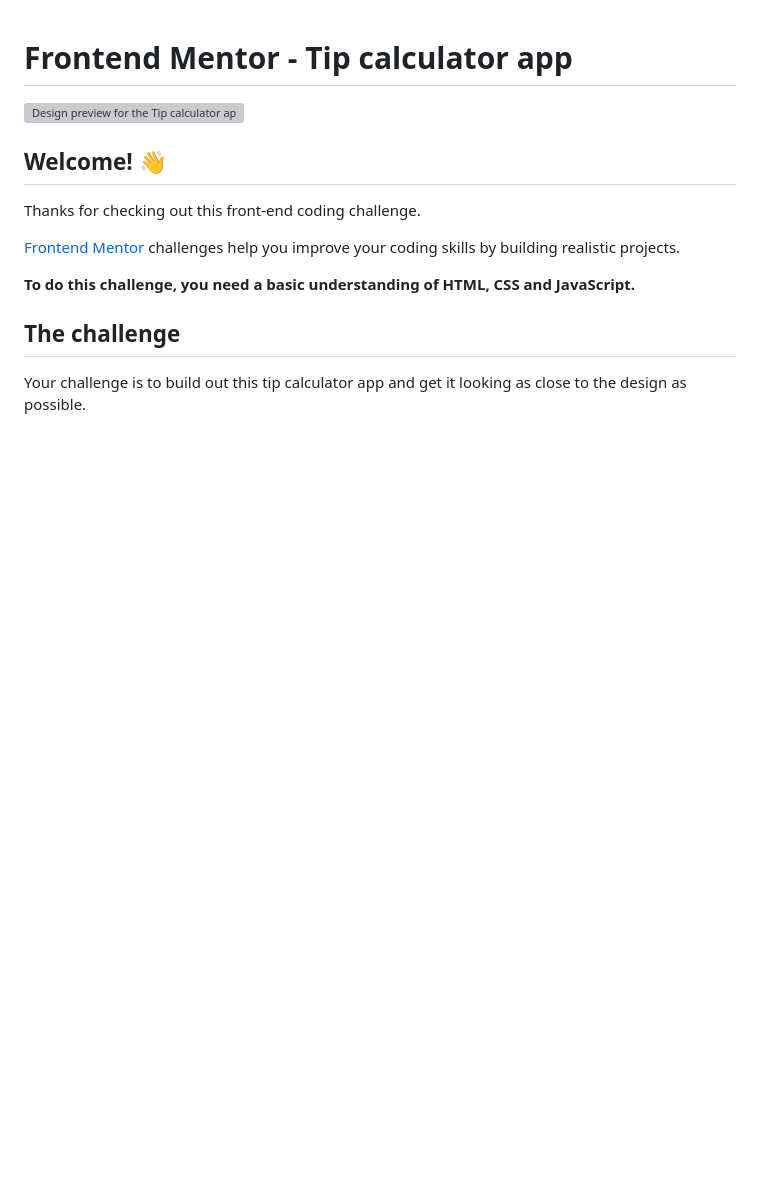
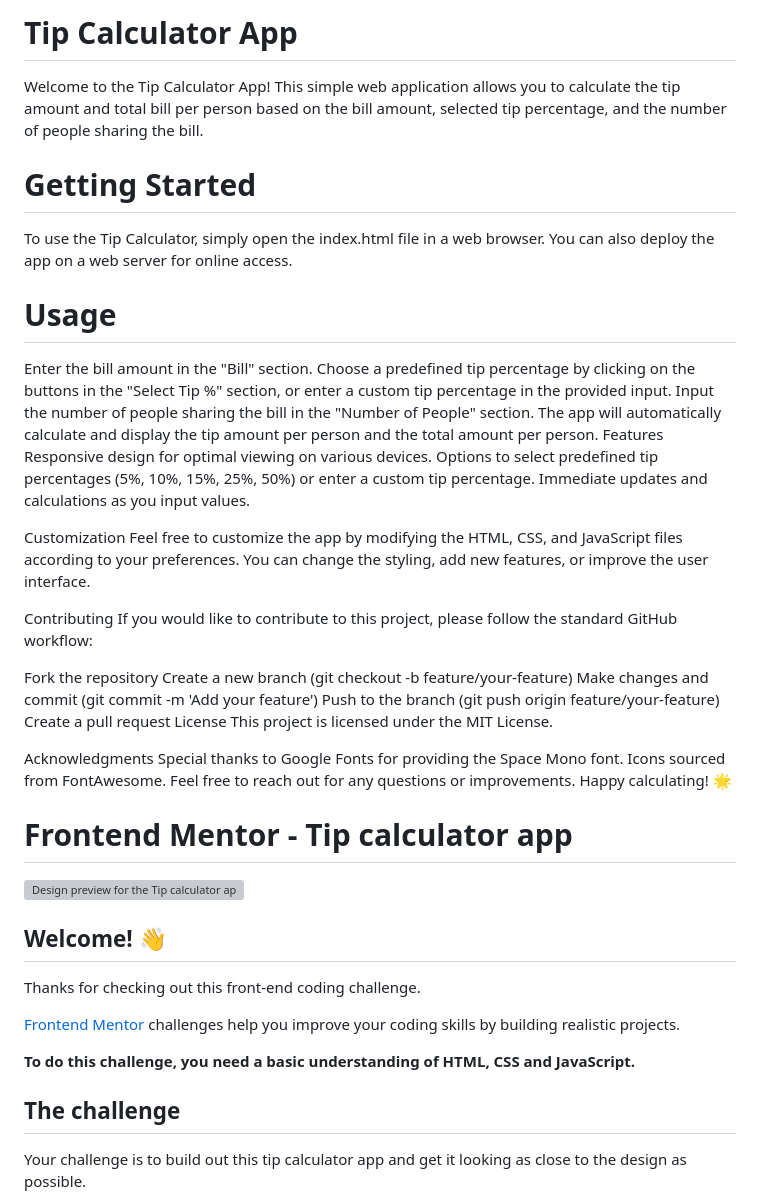
Before and after one commit to fantastizeey1/Tip-calculator-app, a Markdown page: README.md, the part around the change. Rendered like a GitHub page; blank space fills up the shorter version; grey boxes are pictures that could not be loaded.

```diff
--- a/README.md
+++ b/README.md
@@ -1,3 +1,40 @@
+# Tip Calculator App
+Welcome to the Tip Calculator App! This simple web application allows you to calculate the tip amount and total bill per person based on the bill amount, selected tip percentage, and the number of people sharing the bill.
+
+# Getting Started
+To use the Tip Calculator, simply open the index.html file in a web browser. You can also deploy the app on a web server for online access.
+
+
+# Usage
+Enter the bill amount in the "Bill" section.
+Choose a predefined tip percentage by clicking on the buttons in the "Select Tip %" section, or enter a custom tip percentage in the provided input.
+Input the number of people sharing the bill in the "Number of People" section.
+The app will automatically calculate and display the tip amount per person and the total amount per person.
+Features
+Responsive design for optimal viewing on various devices.
+Options to select predefined tip percentages (5%, 10%, 15%, 25%, 50%) or enter a custom tip percentage.
+Immediate updates and calculations as you input values.
+
+
+Customization
+Feel free to customize the app by modifying the HTML, CSS, and JavaScript files according to your preferences. You can change the styling, add new features, or improve the user interface.
+
+Contributing
+If you would like to contribute to this project, please follow the standard GitHub workflow:
+
+Fork the repository
+Create a new branch (git checkout -b feature/your-feature)
+Make changes and commit (git commit -m 'Add your feature')
+Push to the branch (git push origin feature/your-feature)
+Create a pull request
+License
+This project is licensed under the MIT License.
+
+Acknowledgments
+Special thanks to Google Fonts for providing the Space Mono font.
+Icons sourced from FontAwesome.
+Feel free to reach out for any questions or improvements. Happy calculating! 🌟
+
 # Frontend Mentor - Tip calculator app
 
 ![Design preview for the Tip calculator app coding challenge](./design/desktop-preview.jpg)
```
